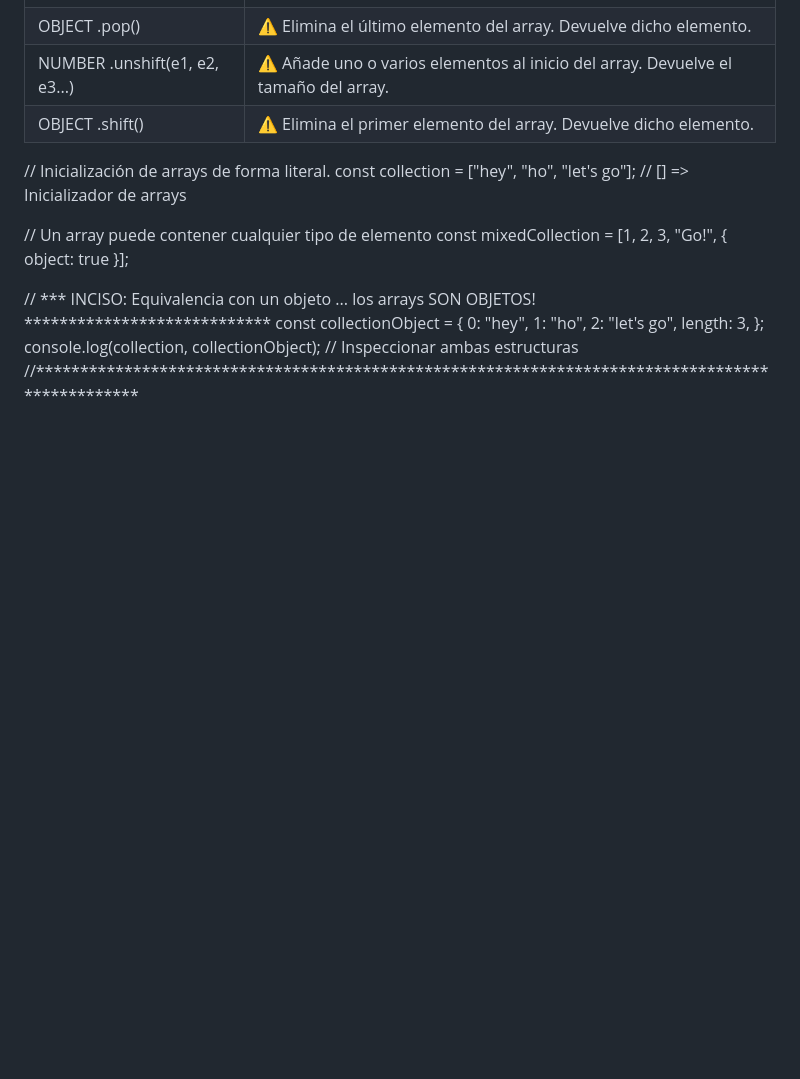
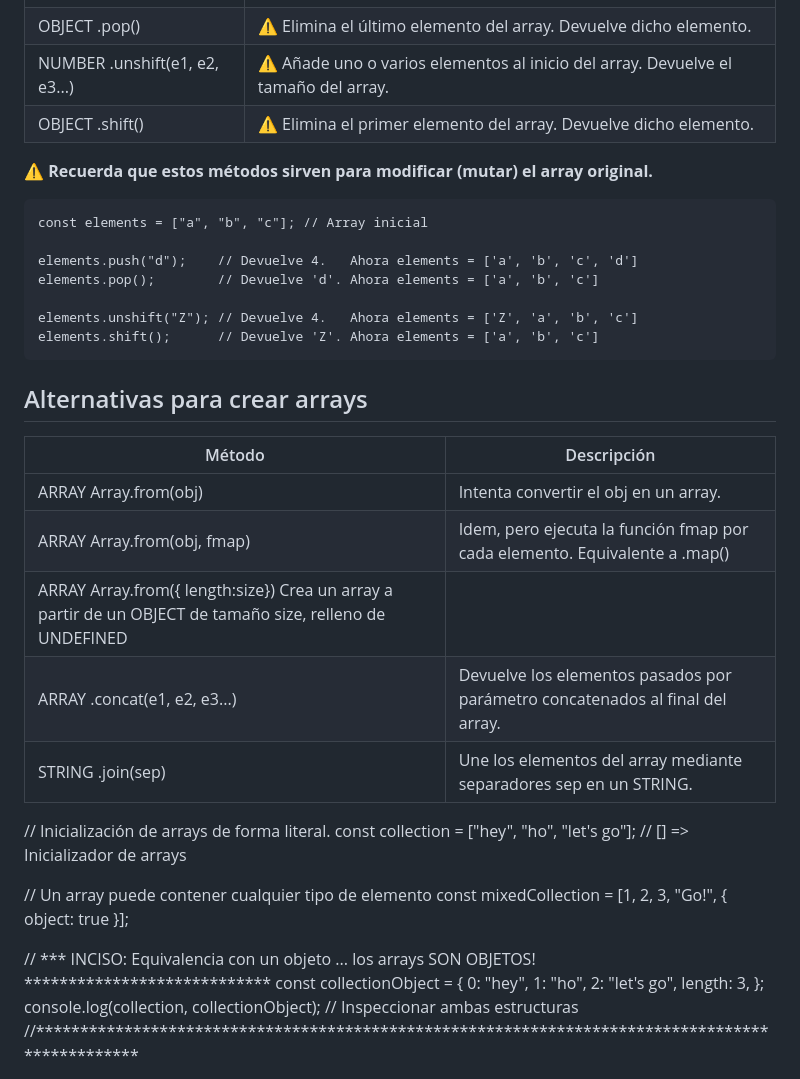
Before and after one commit to soniasalido/languages, a Markdown page: 01-javascript/102 data structures.md, the part around the change. Rendered like a GitHub page; blank space fills up the shorter version.

````diff
--- a/01-javascript/102 data structures.md
+++ b/01-javascript/102 data structures.md
@@ -861,6 +861,29 @@ Existen varias formas de añadir elementos a un array ya existente. Ten en cuent
 | OBJECT .shift() | ⚠️	Elimina el primer elemento del array. Devuelve dicho elemento. |
 
 
+**⚠️ Recuerda que estos métodos sirven para modificar (mutar) el array original.**
+```
+const elements = ["a", "b", "c"]; // Array inicial
+
+elements.push("d");    // Devuelve 4.   Ahora elements = ['a', 'b', 'c', 'd']
+elements.pop();        // Devuelve 'd'. Ahora elements = ['a', 'b', 'c']
+
+elements.unshift("Z"); // Devuelve 4.   Ahora elements = ['Z', 'a', 'b', 'c']
+elements.shift();      // Devuelve 'Z'. Ahora elements = ['a', 'b', 'c']
+```
+
+
+## Alternativas para crear arrays
+| Método	| Descripción|
+| ---- | ---- |
+| ARRAY Array.from(obj) |	Intenta convertir el obj en un array.|
+| ARRAY Array.from(obj, fmap)  |	Idem, pero ejecuta la función fmap por cada elemento. Equivalente a .map() |
+| ARRAY Array.from({ length:size})	Crea un array a partir de un OBJECT de tamaño size, relleno de UNDEFINED |
+| ARRAY .concat(e1, e2, e3...)	 |	Devuelve los elementos pasados por parámetro concatenados al final del array. |
+| STRING .join(sep)	 |	Une los elementos del array mediante separadores sep en un STRING. |
+
+
+
 
 
 // Inicialización de arrays de forma literal.
````
